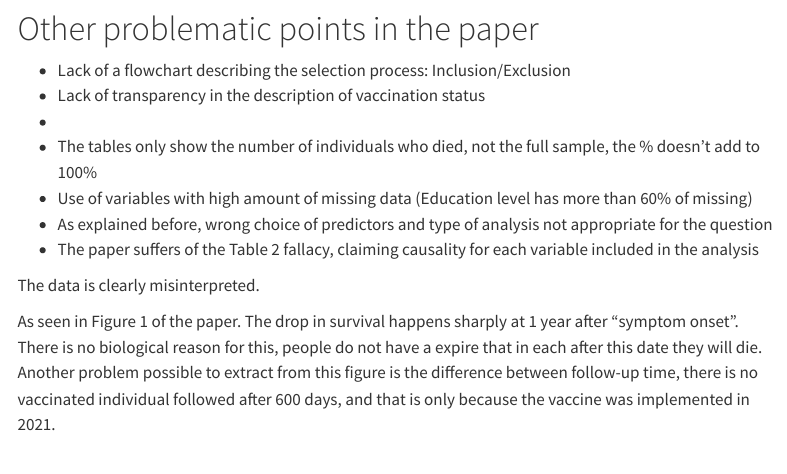
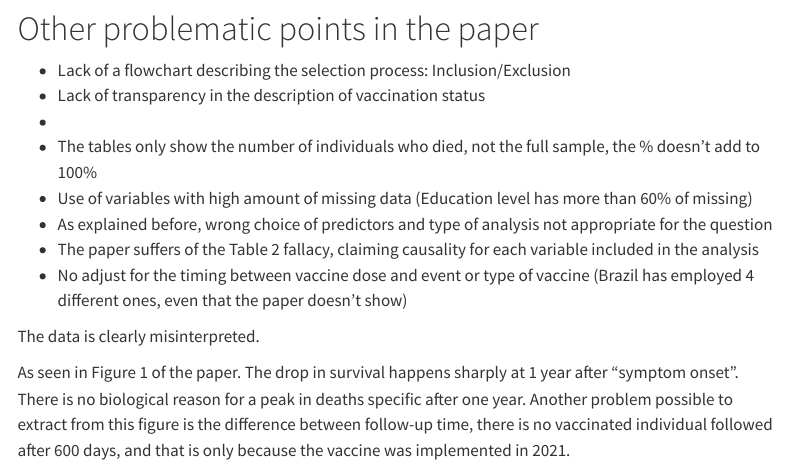
Before and after one commit to csthiago/reanalysis_srag, a Quarto document (reanalysis.qmd): the page in a window 1100 px wide, from 6400 px down. Rendered offline with R 4.5, knitr and Pandoc in place of Quarto, with nearby package versions; some code elsewhere in the file could not run offline; menus at the side of the page are left out.

Commit message:
Add files via upload

```diff
--- a/reanalysis.qmd
+++ b/reanalysis.qmd
@@ -662,10 +662,11 @@ splited_dt |>
 -   Use of variables with high amount of missing data (Education level has more than 60% of missing)
 -   As explained before, wrong choice of predictors and type of analysis not appropriate for the question
 -   The paper suffers of the Table 2 fallacy, claiming causality for each variable included in the analysis
+-   No adjust for the timing between vaccine dose and event or type of vaccine (Brazil has employed 4 different ones, even that the paper doesn't show)
 
 The data is clearly misinterpreted.
 
-As seen in Figure 1 of the paper. The drop in survival happens sharply at 1 year after "symptom onset". There is no biological reason for this, people do not have a expire that in each after this date they will die. Another problem possible to extract from this figure is the difference between follow-up time, there is no vaccinated individual followed after 600 days, and that is only because the vaccine was implemented in 2021.
+As seen in Figure 1 of the paper. The drop in survival happens sharply at 1 year after "symptom onset". There is no biological reason for a peak in deaths specific after one year. Another problem possible to extract from this figure is the difference between follow-up time, there is no vaccinated individual followed after 600 days, and that is only because the vaccine was implemented in 2021.
 
 ![](fig.png)
 
```
Also changed, not shown: reanalysis.html.
